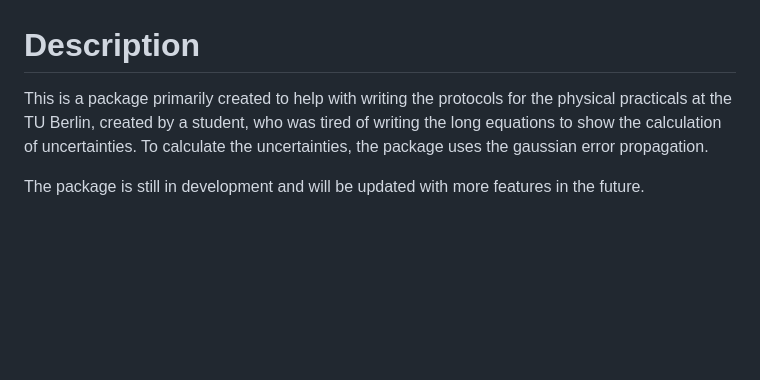
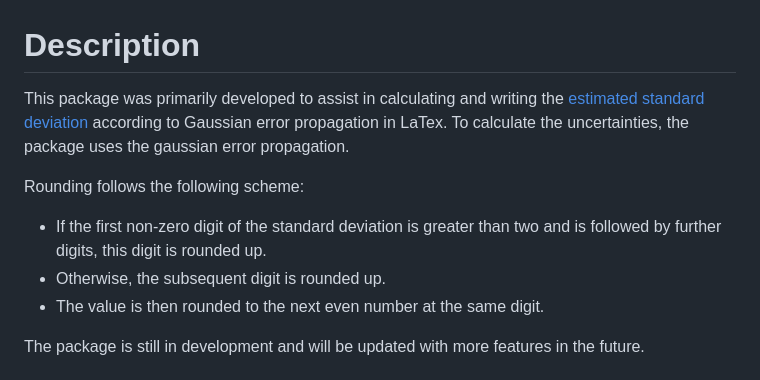
Before and after one commit to thaleius/physpract, a Markdown page: README.md, the part around the change. Drawn GitHub-style; blank space fills up the shorter version.

```diff
--- a/README.md
+++ b/README.md
@@ -1,5 +1,10 @@
 # Description
-This is a package primarily created to help with writing the protocols for the physical practicals at the TU Berlin, created by a student, who was tired of writing the long equations to show the calculation of uncertainties. To calculate the uncertainties, the package uses the gaussian error propagation.
+This package was primarily developed to assist in calculating and writing the [estimated standard deviation](https://en.wikipedia.org/wiki/Propagation_of_uncertainty#Simplification) according to Gaussian error propagation in LaTex. To calculate the uncertainties, the package uses the gaussian error propagation.
+
+Rounding follows the following scheme:
+- If the first non-zero digit of the standard deviation is greater than two and is followed by further digits, this digit is rounded up.
+- Otherwise, the subsequent digit is rounded up.
+- The value is then rounded to the next even number at the same digit.
 
 The package is still in development and will be updated with more features in the future.
 
```
